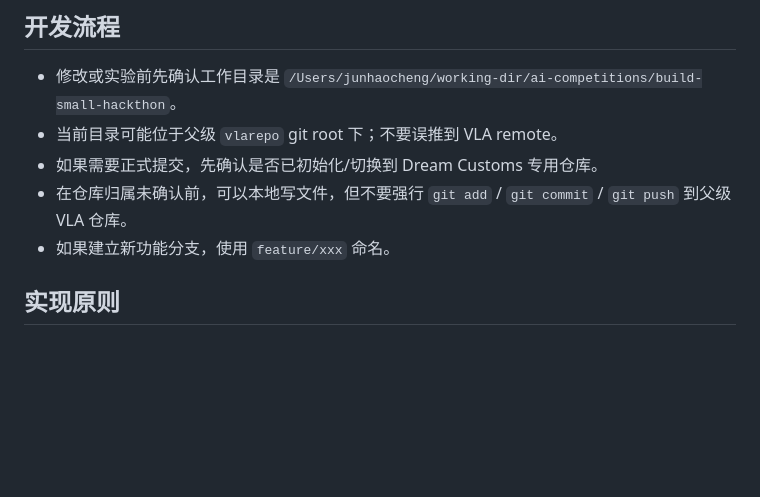
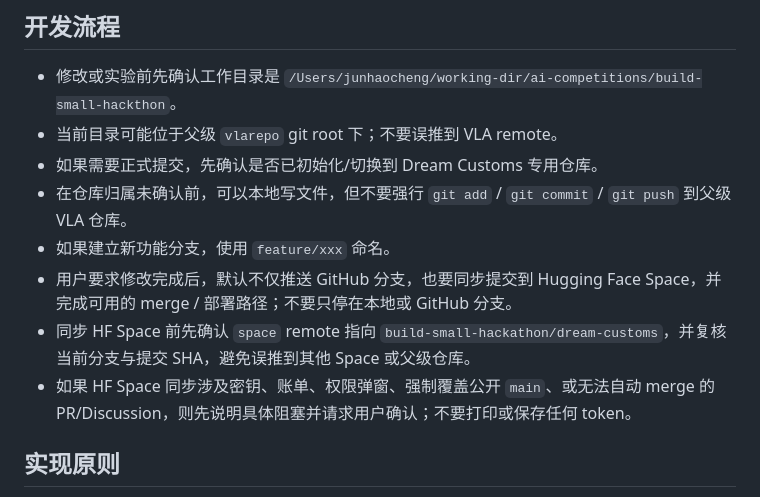
Before and after one commit to adjcjh777/dream-customs-build-small, a Markdown page: AGENTS.md, the part around the change. Rendered like a GitHub page; blank space fills up the shorter version.

Commit message:
docs: require hf space sync after changes

```diff
--- a/AGENTS.md
+++ b/AGENTS.md
@@ -70,6 +70,9 @@
 - 如果需要正式提交，先确认是否已初始化/切换到 Dream Customs 专用仓库。
 - 在仓库归属未确认前，可以本地写文件，但不要强行 `git add` / `git commit` / `git push` 到父级 VLA 仓库。
 - 如果建立新功能分支，使用 `feature/xxx` 命名。
+- 用户要求修改完成后，默认不仅推送 GitHub 分支，也要同步提交到 Hugging Face Space，并完成可用的 merge / 部署路径；不要只停在本地或 GitHub 分支。
+- 同步 HF Space 前先确认 `space` remote 指向 `build-small-hackathon/dream-customs`，并复核当前分支与提交 SHA，避免误推到其他 Space 或父级仓库。
+- 如果 HF Space 同步涉及密钥、账单、权限弹窗、强制覆盖公开 `main`、或无法自动 merge 的 PR/Discussion，则先说明具体阻塞并请求用户确认；不要打印或保存任何 token。
 
 ## 实现原则
 
```
